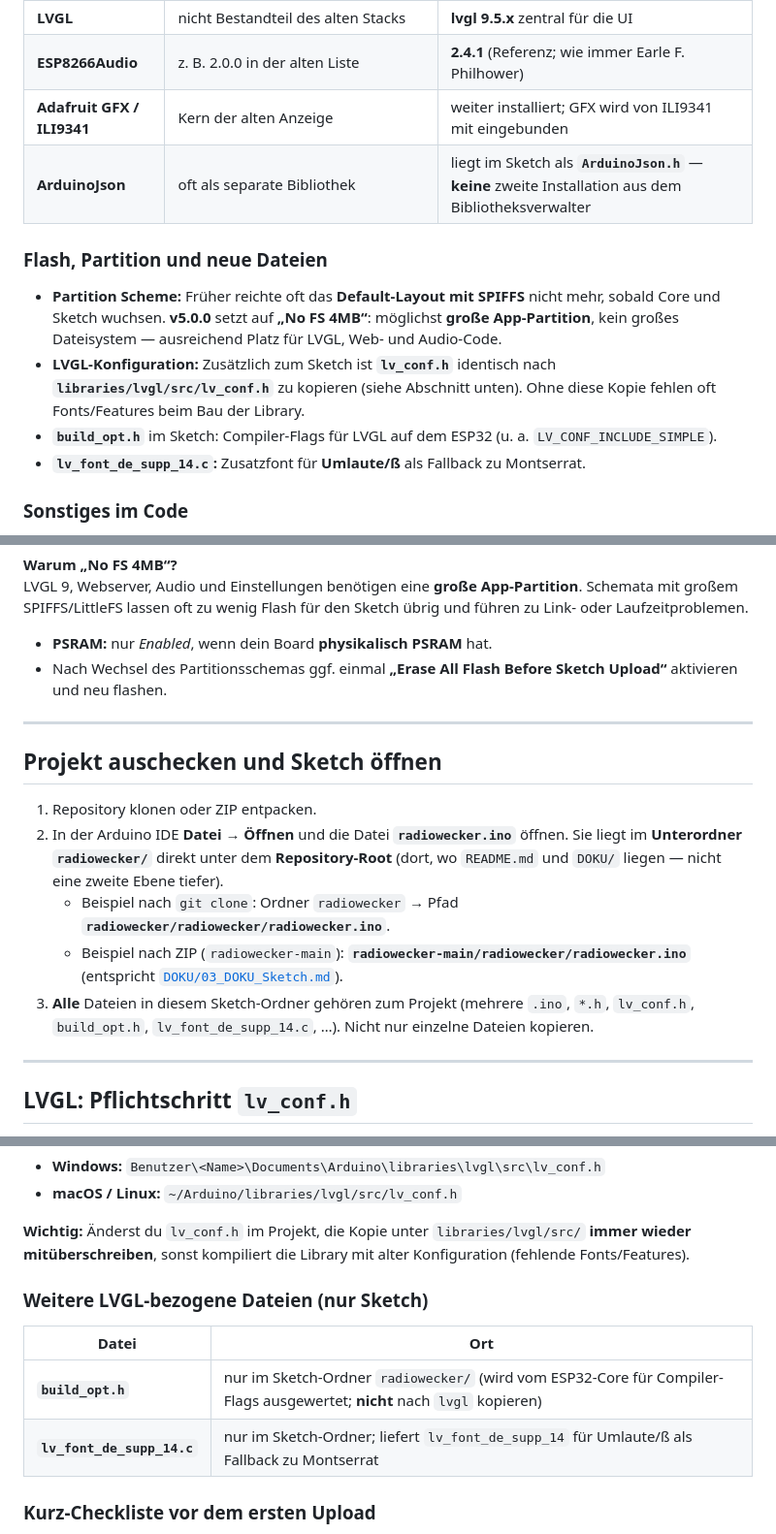
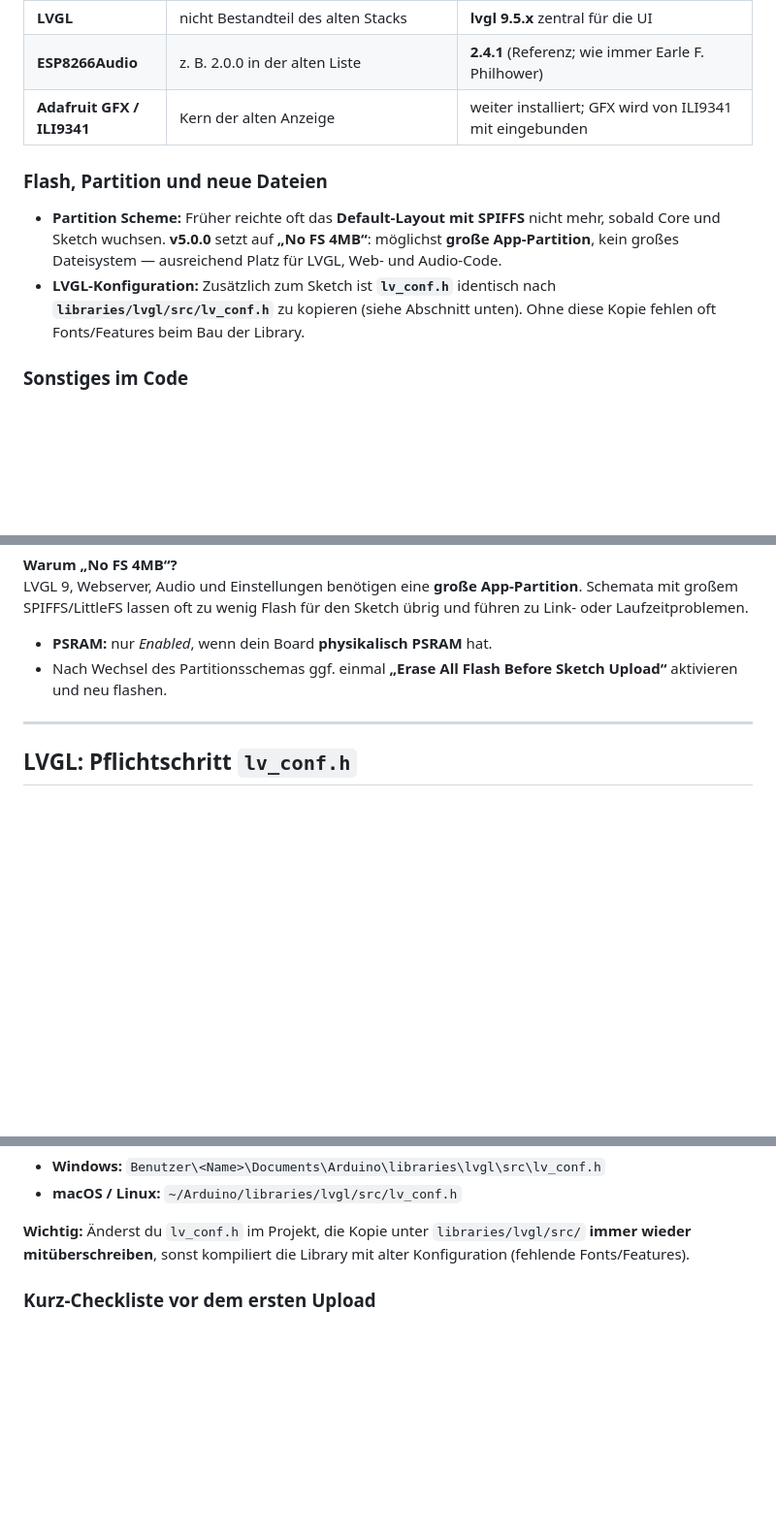
Before and after one commit to beabel/radiowecker, a Markdown page: README.md, 3 parts joined by grey strips. Shown at 97% size. Rendered like a GitHub page; blank space fills up the shorter version.

Commit message:
Revise README for v5.0.0
Updated README to reflect changes in v5.0.0, including library requirements and project setup instructions.

```diff
--- a/README.md
+++ b/README.md
@@ -41,14 +39,11 @@ Die Vorgängerversionen nutzten überwiegend **direktes Zeichnen** mit **Adafrui
 | **LVGL** | nicht Bestandteil des alten Stacks | **lvgl 9.5.x** zentral für die UI |
 | **ESP8266Audio** | z. B. 2.0.0 in der alten Liste | **2.4.1** (Referenz; wie immer Earle F. Philhower) |
 | **Adafruit GFX / ILI9341** | Kern der alten Anzeige | weiter installiert; GFX wird von ILI9341 mit eingebunden |
-| **ArduinoJson** | oft als separate Bibliothek | liegt im Sketch als **`ArduinoJson.h`** — **keine** zweite Installation aus dem Bibliotheksverwalter |
 
 ### Flash, Partition und neue Dateien
 
 - **Partition Scheme:** Früher reichte oft das **Default-Layout mit SPIFFS** nicht mehr, sobald Core und Sketch wuchsen. **v5.0.0** setzt auf **„No FS 4MB“**: möglichst **große App-Partition**, kein großes Dateisystem — ausreichend Platz für LVGL, Web- und Audio-Code.
 - **LVGL-Konfiguration:** Zusätzlich zum Sketch ist **`lv_conf.h`** identisch nach **`libraries/lvgl/src/lv_conf.h`** zu kopieren (siehe Abschnitt unten). Ohne diese Kopie fehlen oft Fonts/Features beim Bau der Library.
-- **`build_opt.h`** im Sketch: Compiler-Flags für LVGL auf dem ESP32 (u. a. `LV_CONF_INCLUDE_SIMPLE`).
-- **`lv_font_de_supp_14.c`:** Zusatzfont für **Umlaute/ß** als Fallback zu Montserrat.
 
 ### Sonstiges im Code
 
@@ -118,16 +111,6 @@ LVGL 9, Webserver, Audio und Einstellungen benötigen eine **große App-Partitio
 
 ---
 
-## Projekt auschecken und Sketch öffnen
-
-1. Repository klonen oder ZIP entpacken.
-2. In der Arduino IDE **Datei → Öffnen** und die Datei **`radiowecker.ino`** öffnen. Sie liegt im **Unterordner `radiowecker/`** direkt unter dem **Repository-Root** (dort, wo `README.md` und `DOKU/` liegen — nicht eine zweite Ebene tiefer).
-   - Beispiel nach `git clone`: Ordner `radiowecker` → Pfad **`radiowecker/radiowecker/radiowecker.ino`**.
-   - Beispiel nach ZIP (`radiowecker-main`): **`radiowecker-main/radiowecker/radiowecker.ino`** (entspricht [`DOKU/03_DOKU_Sketch.md`](DOKU/03_DOKU_Sketch.md)).
-3. **Alle** Dateien in diesem Sketch-Ordner gehören zum Projekt (mehrere `.ino`, `*.h`, `lv_conf.h`, `build_opt.h`, `lv_font_de_supp_14.c`, …). Nicht nur einzelne Dateien kopieren.
-
----
-
 ## LVGL: Pflichtschritt `lv_conf.h`
 
 Die LVGL-Bibliothek wird mit einer zentralen **`lv_conf.h`** gebaut. Dieses Projekt liefert eine passende Datei im Sketch-Ordner. **Zusätzlich** muss **dieselbe Datei** in der installierten LVGL-Library liegen:
@@ -143,13 +126,6 @@ Die LVGL-Bibliothek wird mit einer zentralen **`lv_conf.h`** gebaut. Dieses Proj
 - **macOS / Linux:** `~/Arduino/libraries/lvgl/src/lv_conf.h`
 
 **Wichtig:** Änderst du `lv_conf.h` im Projekt, die Kopie unter `libraries/lvgl/src/` **immer wieder mitüberschreiben**, sonst kompiliert die Library mit alter Konfiguration (fehlende Fonts/Features).
-
-### Weitere LVGL-bezogene Dateien (nur Sketch)
-
-| Datei | Ort |
-|-------|-----|
-| **`build_opt.h`** | nur im Sketch-Ordner `radiowecker/` (wird vom ESP32-Core für Compiler-Flags ausgewertet; **nicht** nach `lvgl` kopieren) |
-| **`lv_font_de_supp_14.c`** | nur im Sketch-Ordner; liefert `lv_font_de_supp_14` für Umlaute/ß als Fallback zu Montserrat |
 
 ### Kurz-Checkliste vor dem ersten Upload
 
```
Also changed, not shown: other parts of README.md (+2 -6 lines).
